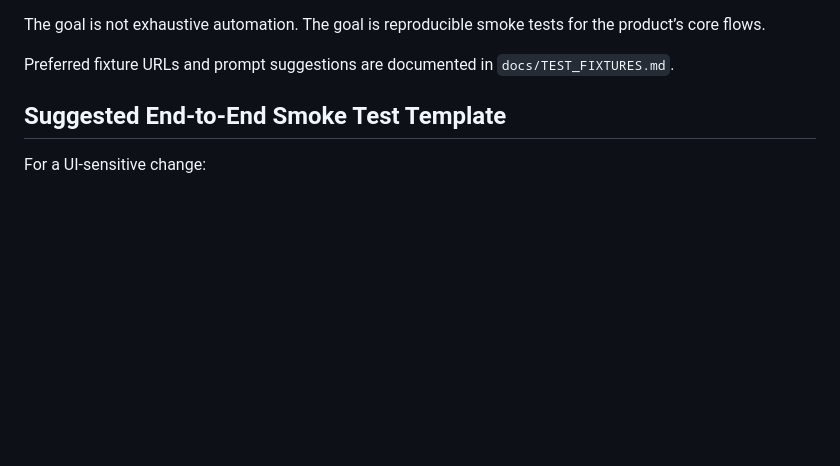
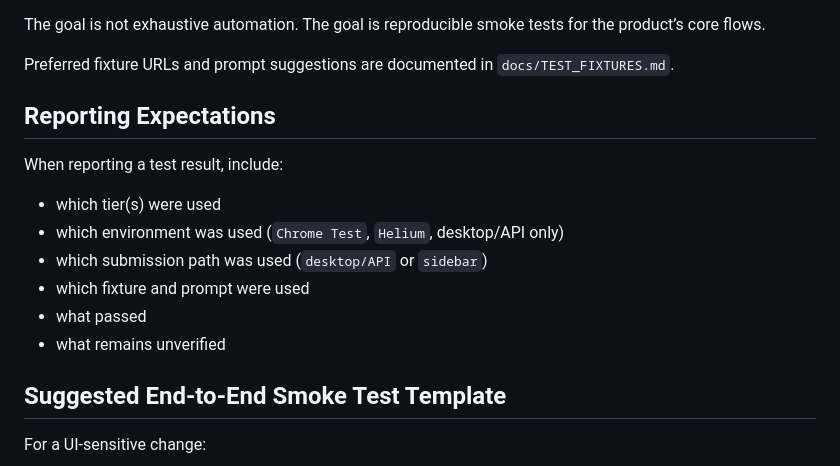
Before and after one commit to Phineas1500/Onhand, a Markdown page: docs/TESTING_WORKFLOW.md, the part around one of its changes. Rendered like a GitHub page; blank space fills up the shorter version.

```diff
--- a/docs/TESTING_WORKFLOW.md
+++ b/docs/TESTING_WORKFLOW.md
@@ -257,6 +357,17 @@ Maintain a small set of repeatable test scenarios:
 The goal is not exhaustive automation. The goal is reproducible smoke tests for the product’s core flows.
 
 Preferred fixture URLs and prompt suggestions are documented in `docs/TEST_FIXTURES.md`.
+
+## Reporting Expectations
+
+When reporting a test result, include:
+
+- which tier(s) were used
+- which environment was used (`Chrome Test`, `Helium`, desktop/API only)
+- which submission path was used (`desktop/API` or `sidebar`)
+- which fixture and prompt were used
+- what passed
+- what remains unverified
 
 ## Suggested End-to-End Smoke Test Template
 
```
Also changed, not shown: other parts of docs/TESTING_WORKFLOW.md (+100 -0 lines), docs/SMOKE_TESTS.md (added, +137 -0 lines), docs/TEST_FIXTURES.md (+2 -0 lines).
